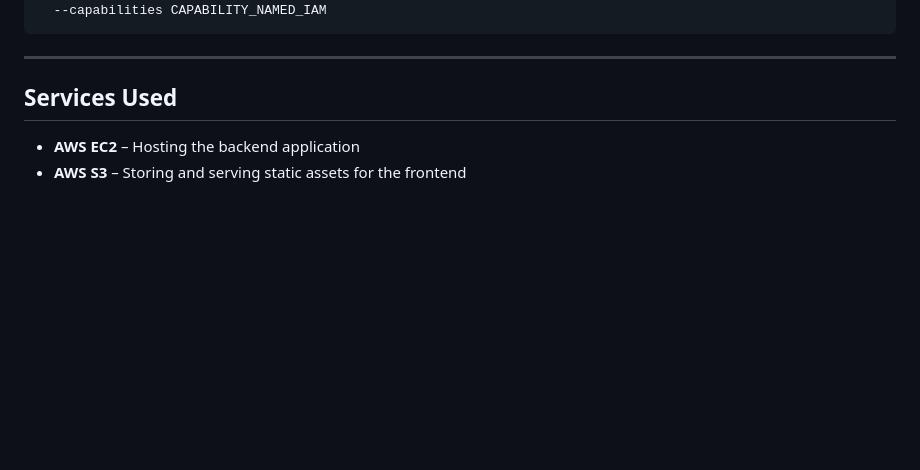
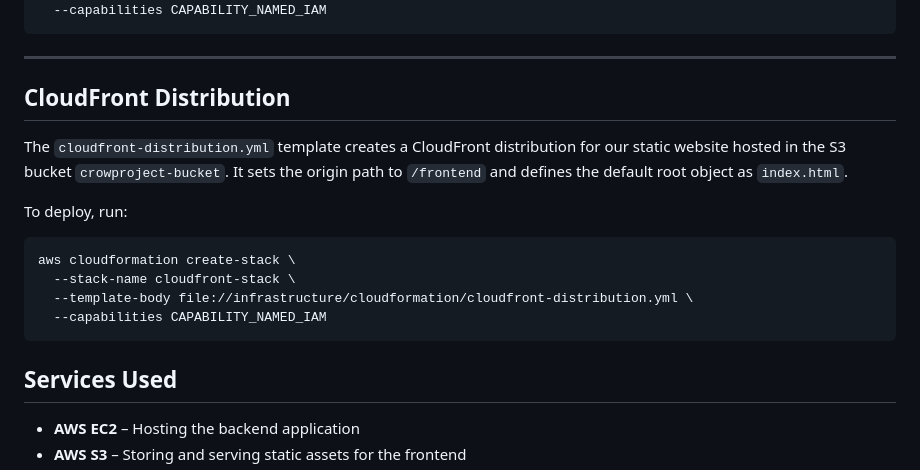
Before and after one commit to cloudcr0w/multi-tier-web-app, a Markdown page: README.md, the part around the change. GitHub-like rendering; blank space fills up the shorter version.

````diff
--- a/README.md
+++ b/README.md
@@ -73,6 +73,19 @@ aws cloudformation create-stack \
   --capabilities CAPABILITY_NAMED_IAM
 ```
 ---
+## CloudFront Distribution
+
+The `cloudfront-distribution.yml` template creates a CloudFront distribution for our static website hosted in the S3 bucket `crowproject-bucket`. It sets the origin path to `/frontend` and defines the default root object as `index.html`.
+
+To deploy, run:
+```bash
+aws cloudformation create-stack \
+  --stack-name cloudfront-stack \
+  --template-body file://infrastructure/cloudformation/cloudfront-distribution.yml \
+  --capabilities CAPABILITY_NAMED_IAM
+```
+
+
 
 ## Services Used
 
````
